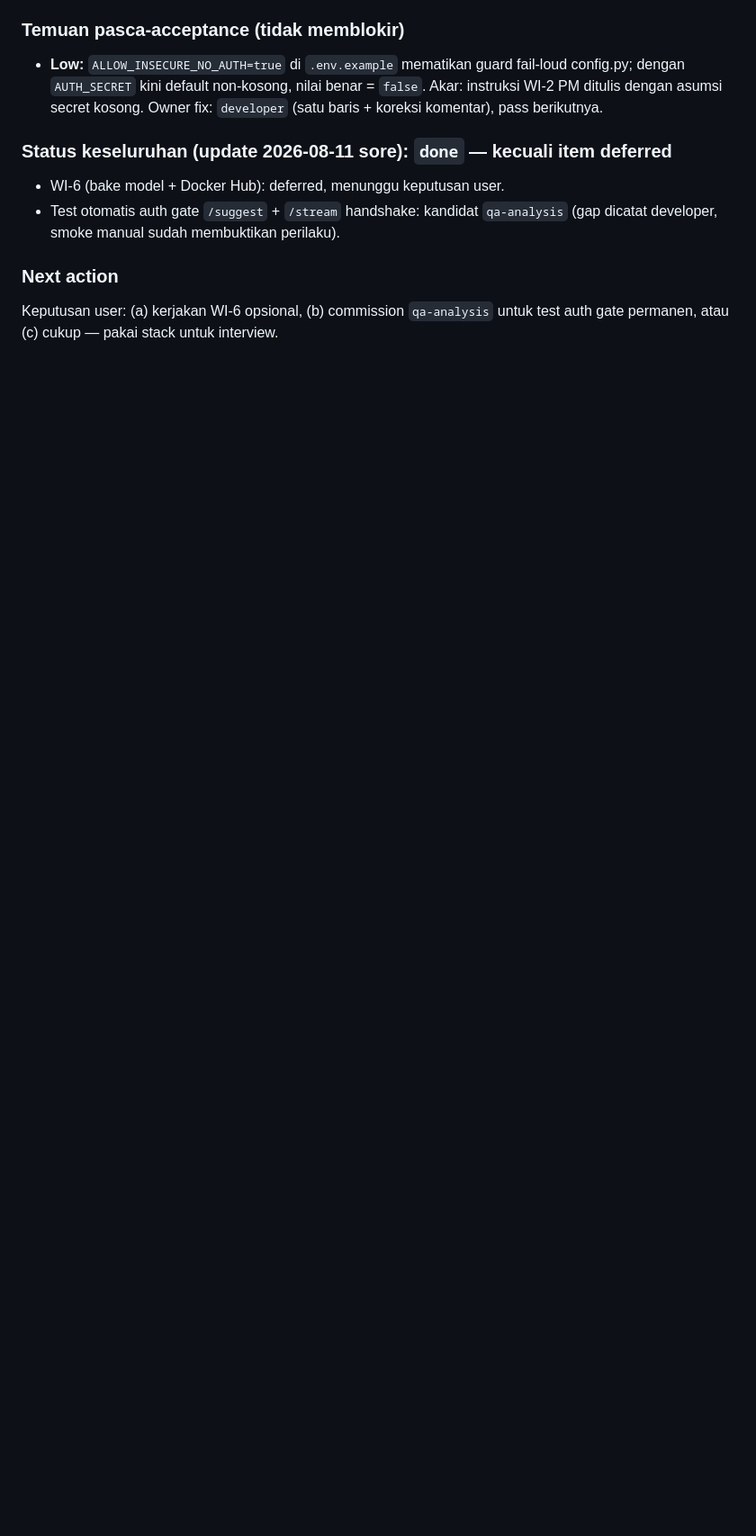
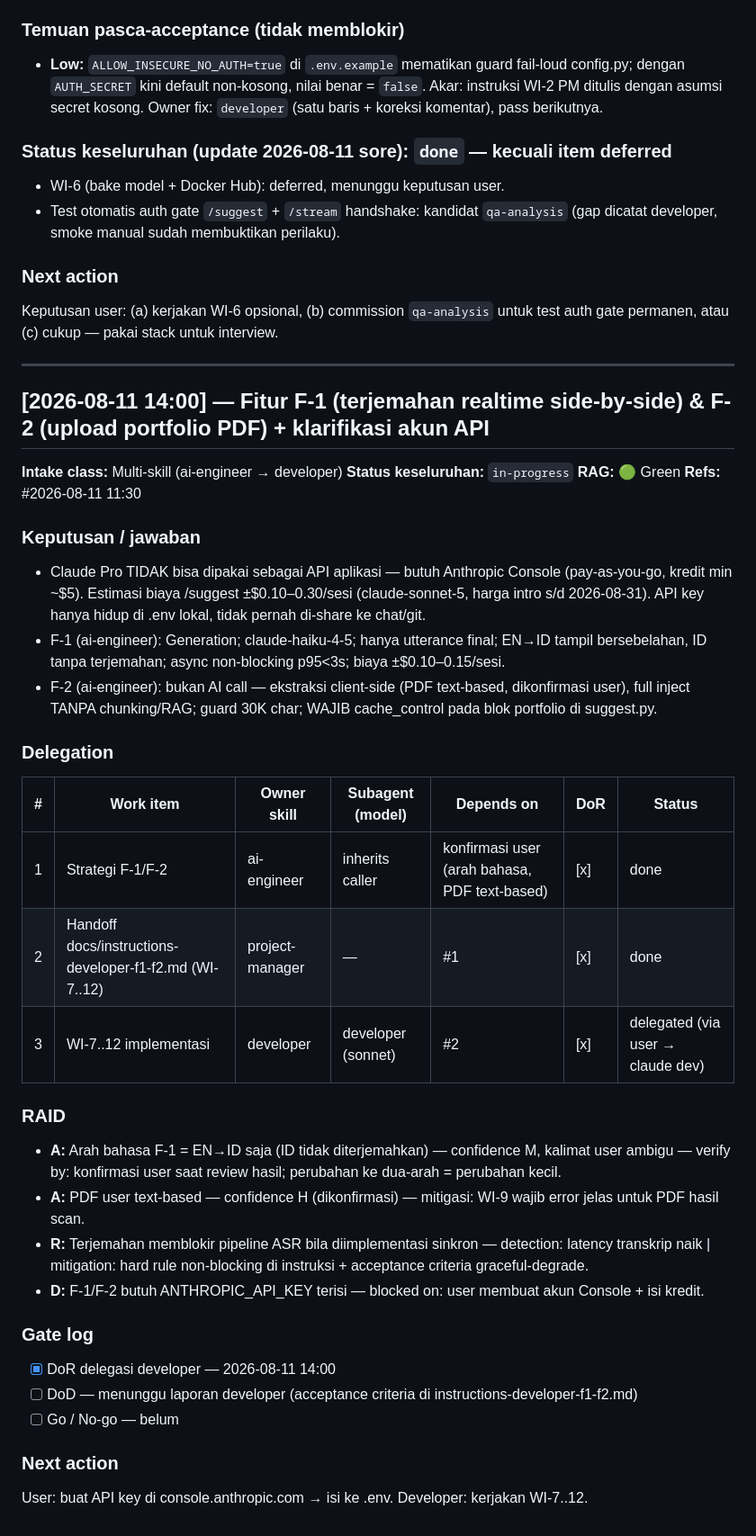
Before and after one commit to rizalvalry/ai-interviewer, a Markdown page: list-task.md, the part around the change. Shown at 90% size. GitHub-like rendering; blank space fills up the shorter version.

Commit message:
Governance: handoff F-1 terjemahan realtime + F-2 upload PDF (WI-7..12) + ledger
Co-Authored-By: Claude Opus 5 (1M context) <noreply@anthropic.com>

```diff
--- a/list-task.md
+++ b/list-task.md
@@ -146,3 +146,38 @@
 
 ### Next action
 Keputusan user: (a) kerjakan WI-6 opsional, (b) commission `qa-analysis` untuk test auth gate permanen, atau (c) cukup — pakai stack untuk interview.
+
+---
+
+## [2026-08-11 14:00] — Fitur F-1 (terjemahan realtime side-by-side) & F-2 (upload portfolio PDF) + klarifikasi akun API
+
+**Intake class:** Multi-skill (ai-engineer → developer)
+**Status keseluruhan:** `in-progress`
+**RAG:** 🟢 Green
+**Refs:** #2026-08-11 11:30
+
+### Keputusan / jawaban
+- Claude Pro TIDAK bisa dipakai sebagai API aplikasi — butuh Anthropic Console (pay-as-you-go, kredit min ~$5). Estimasi biaya /suggest ±$0.10–0.30/sesi (claude-sonnet-5, harga intro s/d 2026-08-31). API key hanya hidup di .env lokal, tidak pernah di-share ke chat/git.
+- F-1 (ai-engineer): Generation; claude-haiku-4-5; hanya utterance final; EN→ID tampil bersebelahan, ID tanpa terjemahan; async non-blocking p95<3s; biaya ±$0.10–0.15/sesi.
+- F-2 (ai-engineer): bukan AI call — ekstraksi client-side (PDF text-based, dikonfirmasi user), full inject TANPA chunking/RAG; guard 30K char; WAJIB cache_control pada blok portfolio di suggest.py.
+
+### Delegation
+| # | Work item | Owner skill | Subagent (model) | Depends on | DoR | Status |
+|---|-----------|-------------|------------------|-----------|-----|--------|
+| 1 | Strategi F-1/F-2 | ai-engineer | inherits caller | konfirmasi user (arah bahasa, PDF text-based) | [x] | done |
+| 2 | Handoff docs/instructions-developer-f1-f2.md (WI-7..12) | project-manager | — | #1 | [x] | done |
+| 3 | WI-7..12 implementasi | developer | developer (sonnet) | #2 | [x] | delegated (via user → claude dev) |
+
+### RAID
+- **A:** Arah bahasa F-1 = EN→ID saja (ID tidak diterjemahkan) — confidence M, kalimat user ambigu — verify by: konfirmasi user saat review hasil; perubahan ke dua-arah = perubahan kecil.
+- **A:** PDF user text-based — confidence H (dikonfirmasi) — mitigasi: WI-9 wajib error jelas untuk PDF hasil scan.
+- **R:** Terjemahan memblokir pipeline ASR bila diimplementasi sinkron — detection: latency transkrip naik | mitigation: hard rule non-blocking di instruksi + acceptance criteria graceful-degrade.
+- **D:** F-1/F-2 butuh ANTHROPIC_API_KEY terisi — blocked on: user membuat akun Console + isi kredit.
+
+### Gate log
+- [x] DoR delegasi developer — 2026-08-11 14:00
+- [ ] DoD — menunggu laporan developer (acceptance criteria di instructions-developer-f1-f2.md)
+- [ ] Go / No-go — belum
+
+### Next action
+User: buat API key di console.anthropic.com → isi ke .env. Developer: kerjakan WI-7..12.
```
Also changed, not shown: docs/instructions-developer-f1-f2.md (added, +93 -0 lines).
